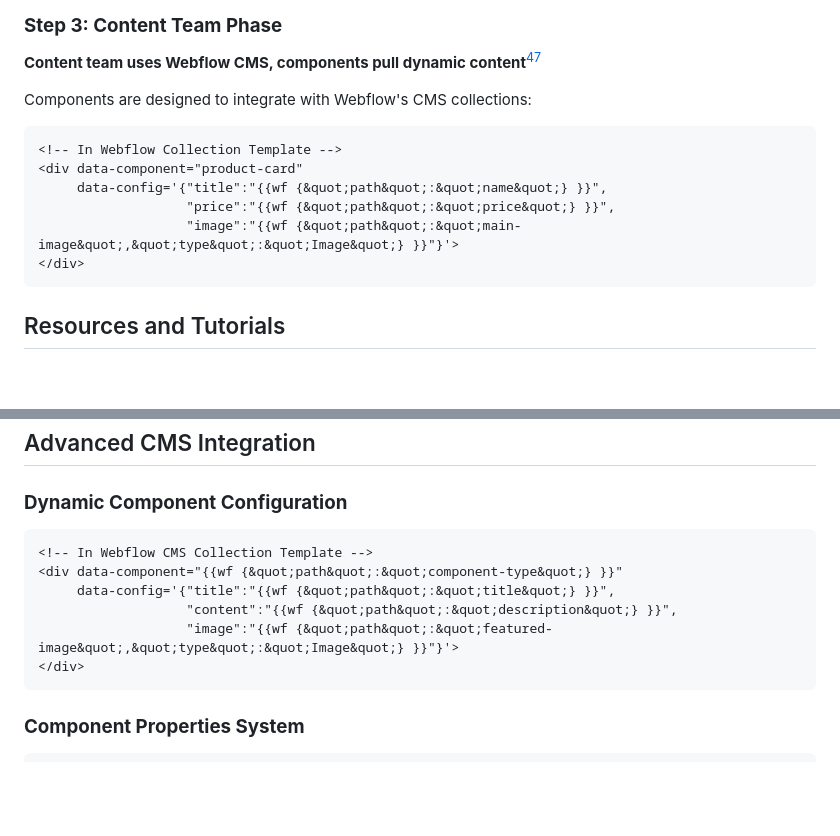
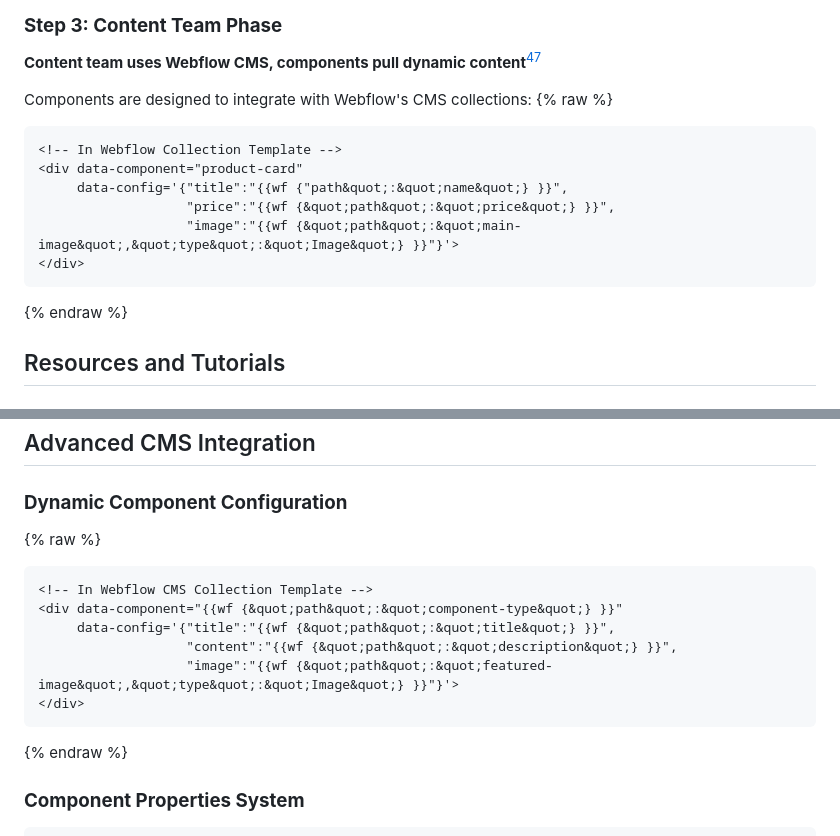
Before and after one commit to kunalkatre21/eka-ai-stack, a Markdown page: resources/project working doc/project working doc.md, 2 parts joined by grey strips. Rendered like a GitHub page; blank space fills up the shorter version.

Commit message:
Update project working doc.md
fixing build bugs

````diff
--- a/resources/project working doc/project working doc.md
+++ b/resources/project working doc/project working doc.md
@@ -828,15 +828,16 @@ document.addEventListener('DOMContentLoaded', function() {
 **Content team uses Webflow CMS, components pull dynamic content**[^6_5]
 
 Components are designed to integrate with Webflow's CMS collections:
-
+{% raw %}
 ```html
 <!-- In Webflow Collection Template -->
 <div data-component="product-card"
-     data-config='{"title":"{{wf {&quot;path&quot;:&quot;name&quot;} }}",
+     data-config='{"title":"{{wf {"path&quot;:&quot;name&quot;} }}",
                    "price":"{{wf {&quot;path&quot;:&quot;price&quot;} }}",
                    "image":"{{wf {&quot;path&quot;:&quot;main-image&quot;,&quot;type&quot;:&quot;Image&quot;} }}"}'>
 </div>
 ```
+{% endraw %}
 
 
 ## Resources and Tutorials
@@ -923,7 +924,7 @@ document.addEventListener('DOMContentLoaded', initializeComponents);
 ## Advanced CMS Integration
 
 ### **Dynamic Component Configuration**
-
+{% raw %}
 ```html
 <!-- In Webflow CMS Collection Template -->
 <div data-component="{{wf {&quot;path&quot;:&quot;component-type&quot;} }}"
@@ -932,6 +933,7 @@ document.addEventListener('DOMContentLoaded', initializeComponents);
                    "image":"{{wf {&quot;path&quot;:&quot;featured-image&quot;,&quot;type&quot;:&quot;Image&quot;} }}"}'>
 </div>
 ```
+{% endraw %}
 
 
 ### **Component Properties System**
````
